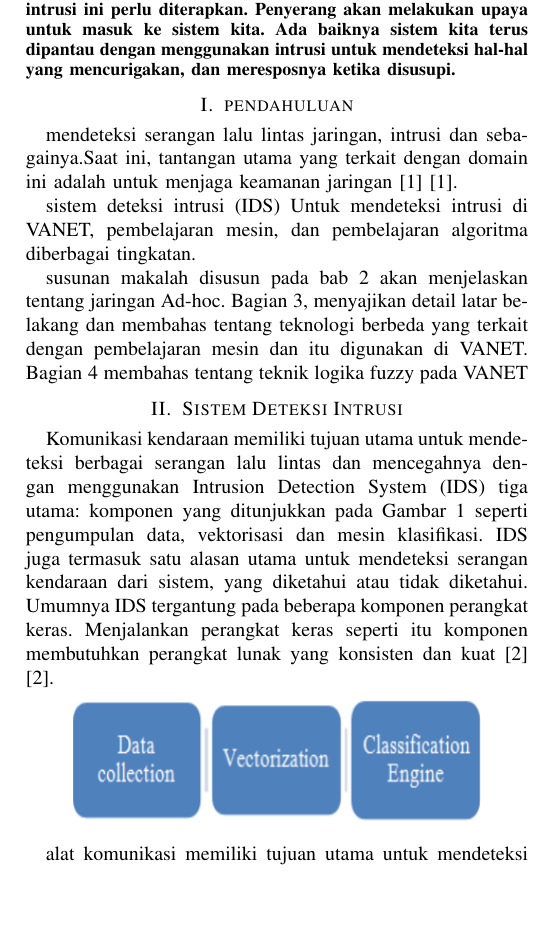
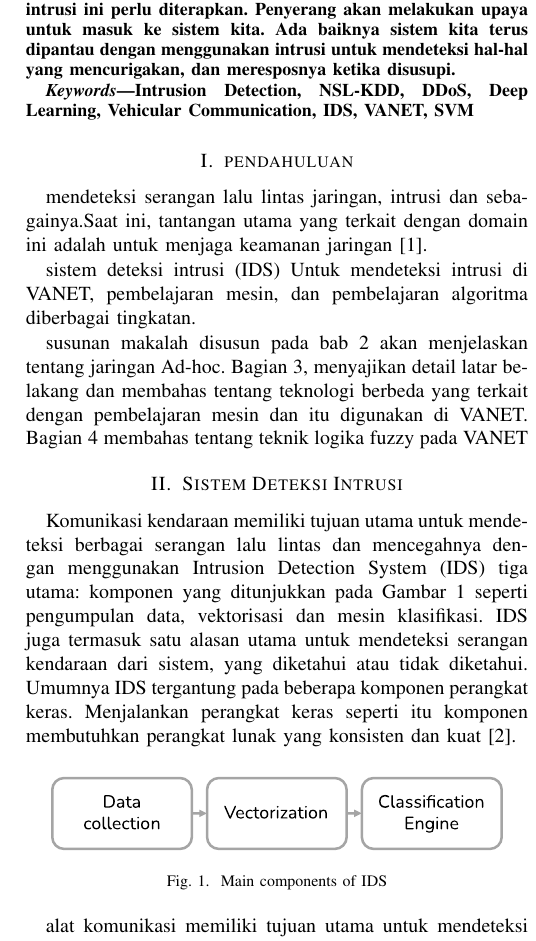
Before and after one commit to johaneswilian/Tugas-7, a LaTeX paper (tugas7.tex): part of one column of page 1 of 4, cut so that both start at the same text, the shorter picture padded with empty space. Compiled offline with pdfLaTeX.

Commit message:
perbaikan gambar dengan svg

```diff
--- a/tugas7.tex
+++ b/tugas7.tex
@@ -14,10 +14,12 @@
 \IEEEauthorblockA{\textit{Fakultas Teknologi Informasi} \\
 \textit{Institut Teknologi Batam}\\
 Batam, Indonesia \\
-email: johanwilian455@gmail.com,}
+email: johanwilian455@gmail.com}
 }
 
 \renewcommand{\IEEEkeywordsname}{Keywords}
+
+\graphicspath{{./gambar/}}
 
 \begin{document}
 
@@ -26,20 +28,27 @@ email: johanwilian455@gmail.com,}
     Deteksi intrusi dalam jaringan sangat pentinga karena sering terjadi serangan pada jaringan sehingga deteksi intrusi ini perlu diterapkan. Penyerang akan melakukan upaya untuk masuk ke sistem kita. Ada baiknya sistem kita terus dipantau dengan menggunakan intrusi untuk mendeteksi hal-hal yang mencurigakan, dan meresposnya ketika disusupi.
 \end{abstract}
 
+\begin{IEEEkeywords}
+    Intrusion Detection, NSL-KDD, DDoS, Deep Learning, Vehicular Communication, IDS, VANET, SVM
+\end{IEEEkeywords}
+
 \section{pendahuluan}
-    mendeteksi serangan lalu lintas jaringan, intrusi dan sebagainya.Saat ini, tantangan utama yang terkait dengan domain ini adalah untuk menjaga keamanan jaringan [1] \cite {aydin2009hybrid}.
+    mendeteksi serangan lalu lintas jaringan, intrusi dan sebagainya.Saat ini, tantangan utama yang terkait dengan domain ini adalah untuk menjaga keamanan jaringan \cite {aydin2009hybrid}.
 
     sistem deteksi intrusi (IDS) Untuk mendeteksi intrusi di VANET, pembelajaran mesin, dan pembelajaran algoritma diberbagai tingkatan.
 
     susunan makalah disusun pada bab 2 akan menjelaskan tentang jaringan Ad-hoc. Bagian 3, menyajikan detail latar belakang dan membahas tentang teknologi berbeda yang terkait dengan pembelajaran mesin dan itu digunakan di VANET. Bagian 4 membahas tentang teknik logika fuzzy pada VANET
 
 \section{Sistem Deteksi Intrusi}
-    Komunikasi kendaraan memiliki tujuan utama untuk mendeteksi berbagai serangan lalu lintas dan mencegahnya dengan menggunakan Intrusion Detection System (IDS) tiga utama: komponen yang ditunjukkan pada Gambar 1 seperti pengumpulan data, vektorisasi dan mesin klasifikasi. IDS juga termasuk satu alasan utama untuk mendeteksi serangan kendaraan dari sistem, yang diketahui atau tidak diketahui. Umumnya IDS tergantung pada beberapa komponen perangkat keras. Menjalankan perangkat keras seperti itu komponen membutuhkan perangkat lunak yang konsisten dan kuat [2] \cite {zhang2010research}.
+    Komunikasi kendaraan memiliki tujuan utama untuk mendeteksi berbagai serangan lalu lintas dan mencegahnya dengan menggunakan Intrusion Detection System (IDS) tiga utama: komponen yang ditunjukkan pada Gambar 1 seperti pengumpulan data, vektorisasi dan mesin klasifikasi. IDS juga termasuk satu alasan utama untuk mendeteksi serangan kendaraan dari sistem, yang diketahui atau tidak diketahui. Umumnya IDS tergantung pada beberapa komponen perangkat keras. Menjalankan perangkat keras seperti itu komponen membutuhkan perangkat lunak yang konsisten dan kuat \cite {zhang2010research}.
 
-\begin{center}
-\includegraphics[width=.4\textwidth]{gambar/tugas7-1.PNG}
 
-\end{center}
+\begin{figure}[htbp]
+    \centering
+    \def\svgwidth{\columnwidth}
+    \scalebox{0.9}{\input{gambar/main_components_of_ids.pdf_tex}}
+    \caption{Main components of IDS}
+\end{figure}
 
     alat komunikasi memiliki tujuan utama untuk mendeteksi berbagai serangan lalu lintas dan mencegahnya dengan menggunakan Intrusion Detection System (IDS),
 
```
Also changed, not shown: gambar/ids_vanet.pdf (added), gambar/ids_vanet.pdf_tex (added), gambar/ids_vanet.svg (added), gambar/main_components_of_ids.pdf (added), gambar/main_components_of_ids.pdf_tex (added), gambar/main_components_of_ids.svg (added), tugas7.bbl (added), tugas7.pdf, tugas_7.pdf (deleted), tugas7.tex (17 more changed lines), 5 other files.
